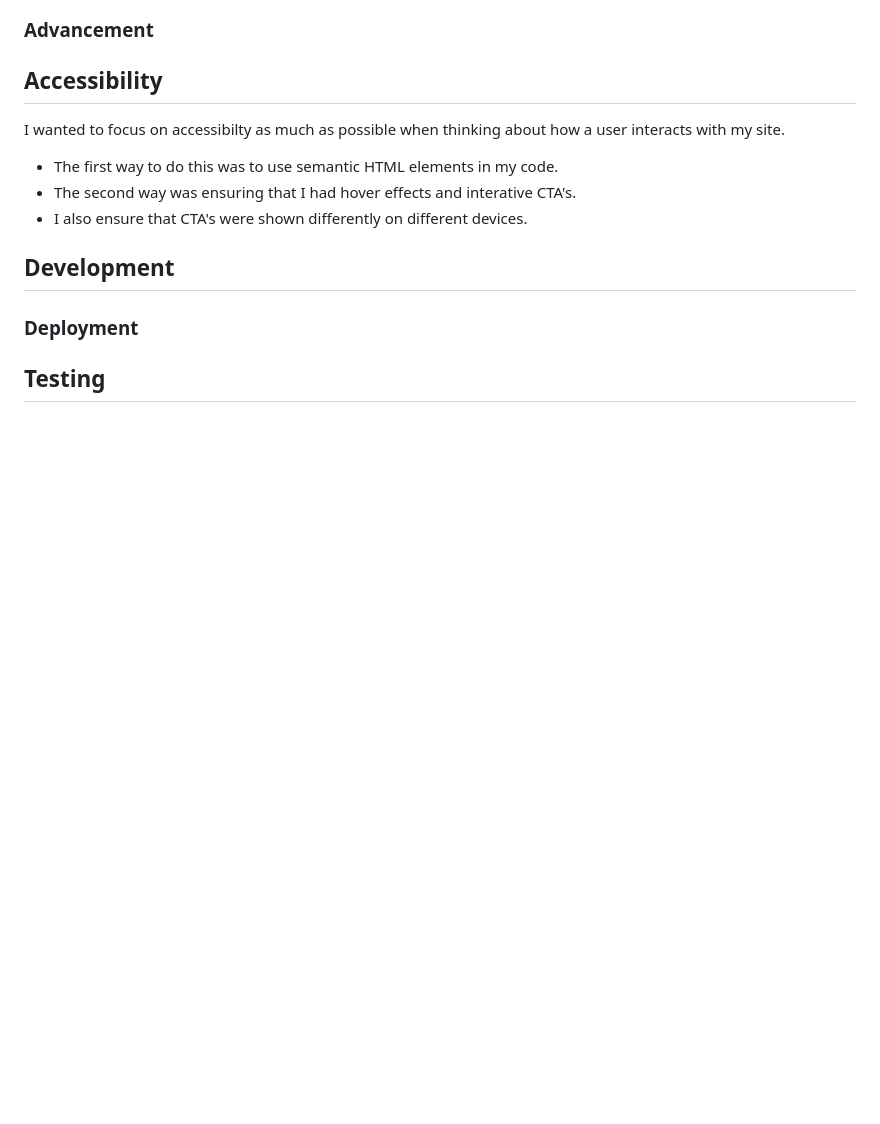
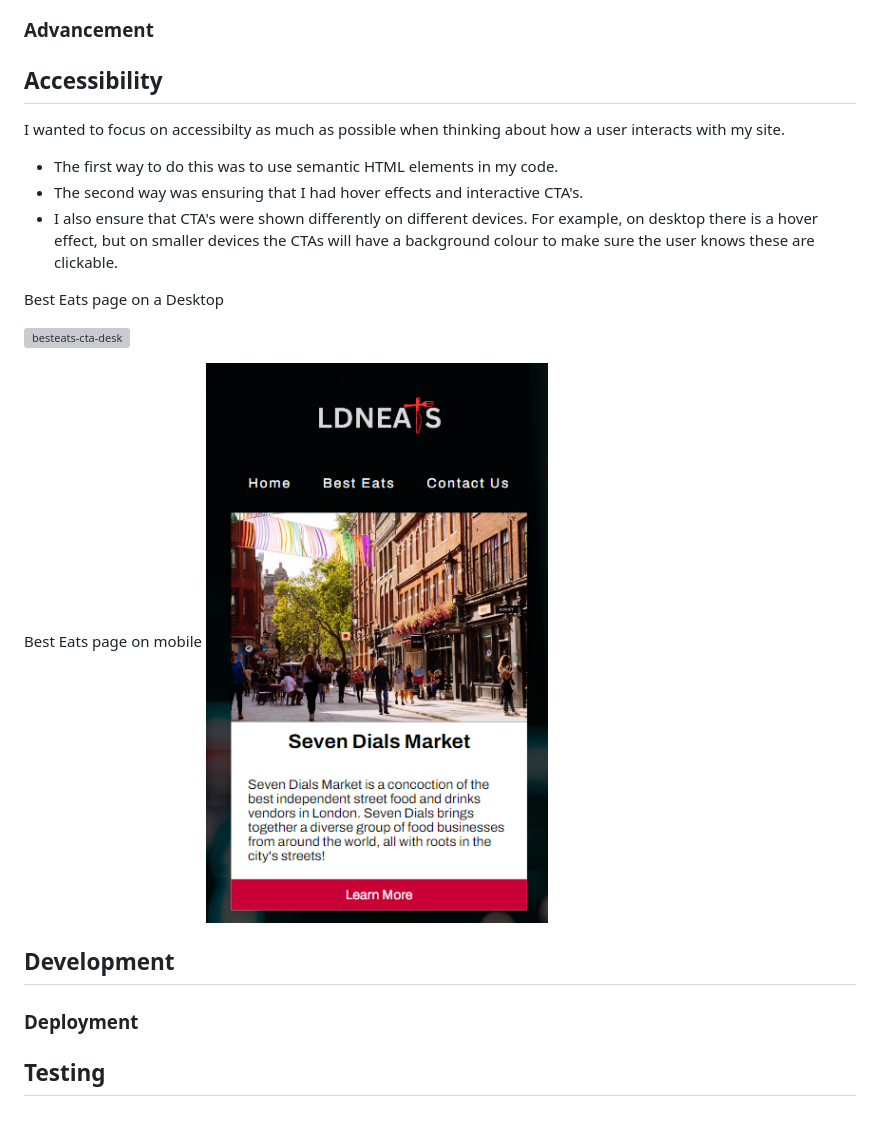
Before and after one commit to jadelraee/JadeM-LDNEATS-Proj1, a Markdown page: README.md, the part around the change. Drawn GitHub-style; pictures changed too: assets/docs/mobile-cta.png (added); blank space fills up the shorter version; grey boxes are pictures that could not be loaded.

Commit message:
added accessibility

```diff
--- a/README.md
+++ b/README.md
@@ -118,8 +118,15 @@ I wanted to be able to receive each form submission to my personal email address
 I wanted to focus on accessibilty as much as possible when thinking about how a user interacts with my site.
 
 - The first way to do this was to use semantic HTML elements in my code.
-- The second way was ensuring that I had hover effects and interative CTA's.
-- I also ensure that CTA's were shown differently on different devices.
+- The second way was ensuring that I had hover effects and interactive CTA's.
+- I also ensure that CTA's were shown differently on different devices. For example, on desktop there is a hover effect, but on smaller devices the CTAs will have a background colour to make sure the user knows these are clickable.
+
+Best Eats page on a Desktop
+
+![besteats-cta-desk](/assets/docs/best-eats-desk.png)
+
+Best Eats page on mobile
+![besteats-cta-mob](/assets/docs/mobile-cta.png)
 
 
 ## Development
```
Also changed, not shown: 1 other file.
